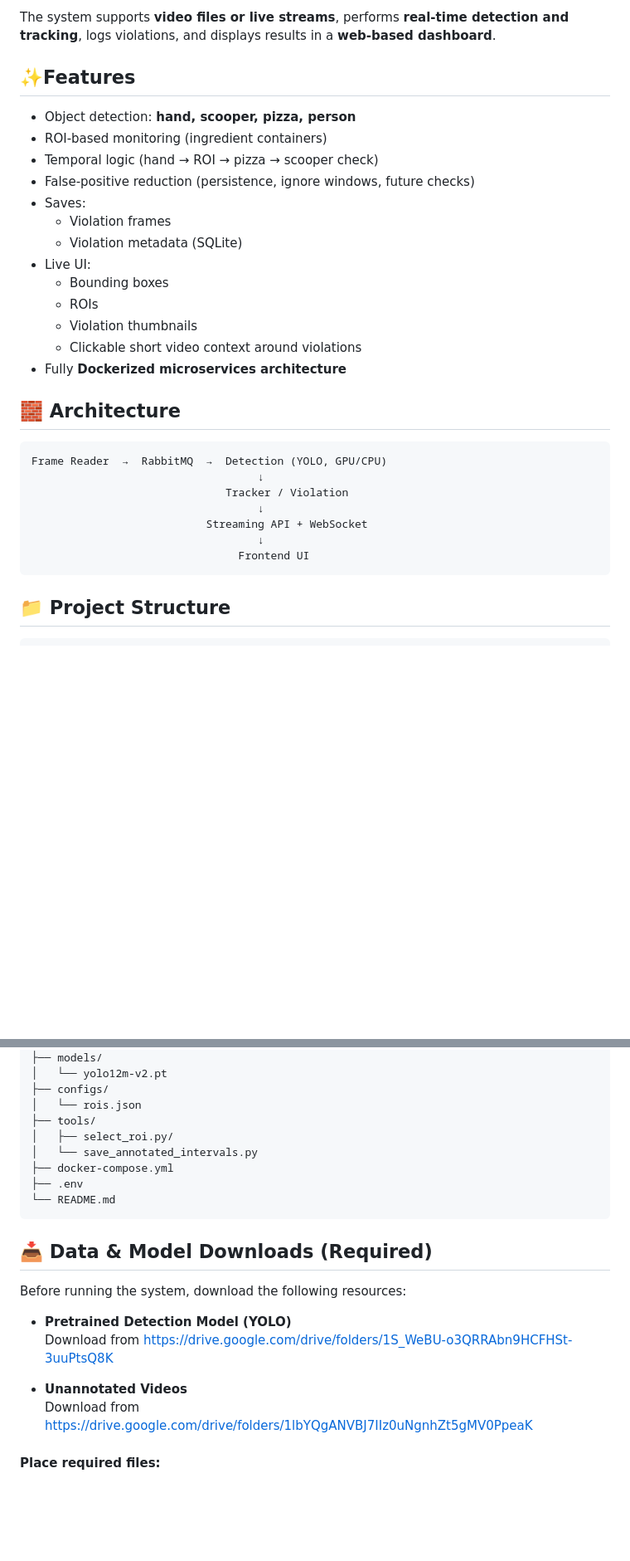
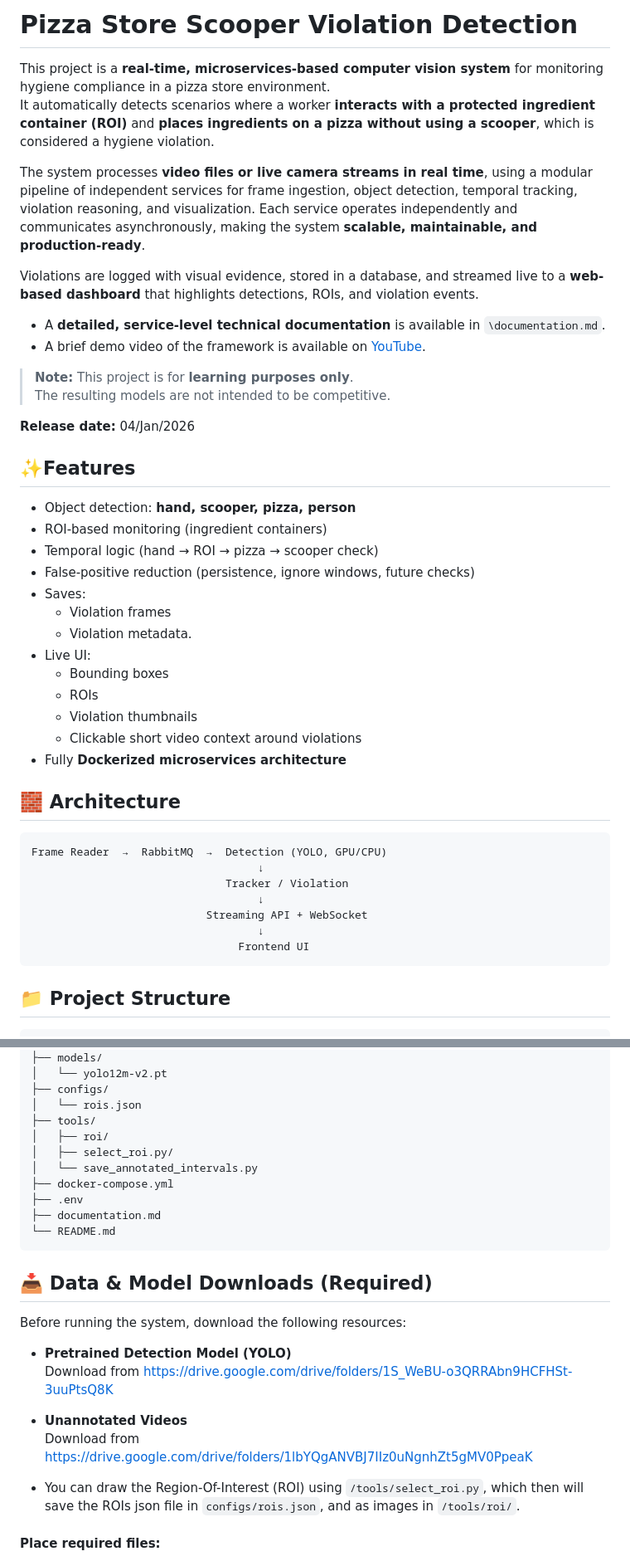
Before and after one commit to MAlshurbaji/pizza-scooper-violation, a Markdown page: README.md, 2 parts joined by grey strips. Shown at 83% size. Drawn GitHub-style; blank space fills up the shorter version.

````diff
--- a/README.md
+++ b/README.md
@@ -5,6 +4,20 @@ It detects cases where a worker **takes ingredients from a container (ROI)** and
 
-The system supports **video files or live streams**, performs **real-time detection and tracking**, logs violations, and displays results in a **web-based dashboard**.
+# Pizza Store Scooper Violation Detection
 
+This project is a **real-time, microservices-based computer vision system** for monitoring hygiene compliance in a pizza store environment.
+It automatically detects scenarios where a worker **interacts with a protected ingredient container (ROI)** and **places ingredients on a pizza without using a scooper**, which is considered a hygiene violation.
+
+The system processes **video files or live camera streams in real time**, using a modular pipeline of independent services for frame ingestion, object detection, temporal tracking, violation reasoning, and visualization. Each service operates independently and communicates asynchronously, making the system **scalable, maintainable, and production-ready**.
+
+Violations are logged with visual evidence, stored in a database, and streamed live to a **web-based dashboard** that highlights detections, ROIs, and violation events.
+
+- A **detailed, service-level technical documentation** is available in `\documentation.md`.
+- A brief demo video of the framework is available on [YouTube]().
+
+> **Note:** This project is for **learning purposes only**.
+> The resulting models are not intended to be competitive.
+
+**Release date:** 04/Jan/2026
 
 ## ✨Features
 
@@ -14,15 +27,13 @@ The system supports **video files or live streams**, performs **real-time detect
 - False-positive reduction (persistence, ignore windows, future checks)
 - Saves:
   - Violation frames
-  - Violation metadata (SQLite)
+  - Violation metadata.
 - Live UI:
   - Bounding boxes
   - ROIs
   - Violation thumbnails
   - Clickable short video context around violations
 - Fully **Dockerized microservices architecture**
-
-
 
 ## 🧱 Architecture
 
@@ -35,8 +46,6 @@ Frame Reader  →  RabbitMQ  →  Detection (YOLO, GPU/CPU)
                                    ↓
                                 Frontend UI
 ```
-
-
 
 ## 📁 Project Structure
 
@@ -58,10 +67,12 @@ pizza-scooper-violation/
 ├── configs/
 │   └── rois.json
 ├── tools/
+│   ├── roi/
 │   ├── select_roi.py/
 │   └── save_annotated_intervals.py
 ├── docker-compose.yml
 ├── .env
+├── documentation.md
 └── README.md
 ```
 
@@ -75,6 +86,8 @@ Before running the system, download the following resources:
 - **Unannotated Videos**
   Download from https://drive.google.com/drive/folders/1lbYQgANVBJ7IIz0uNgnhZt5gMV0PpeaK
 
+- You can draw the Region-Of-Interest (ROI) using `/tools/select_roi.py`, which then will save the ROIs json file in `configs/rois.json`, and as images in `/tools/roi/`.
+
 #### Place required files:
 - Videos → `data/videos/`
 - Model → `models/yolo12m-v2.pt`
````
Also changed, not shown: other parts of README.md (+11 -16 lines).
